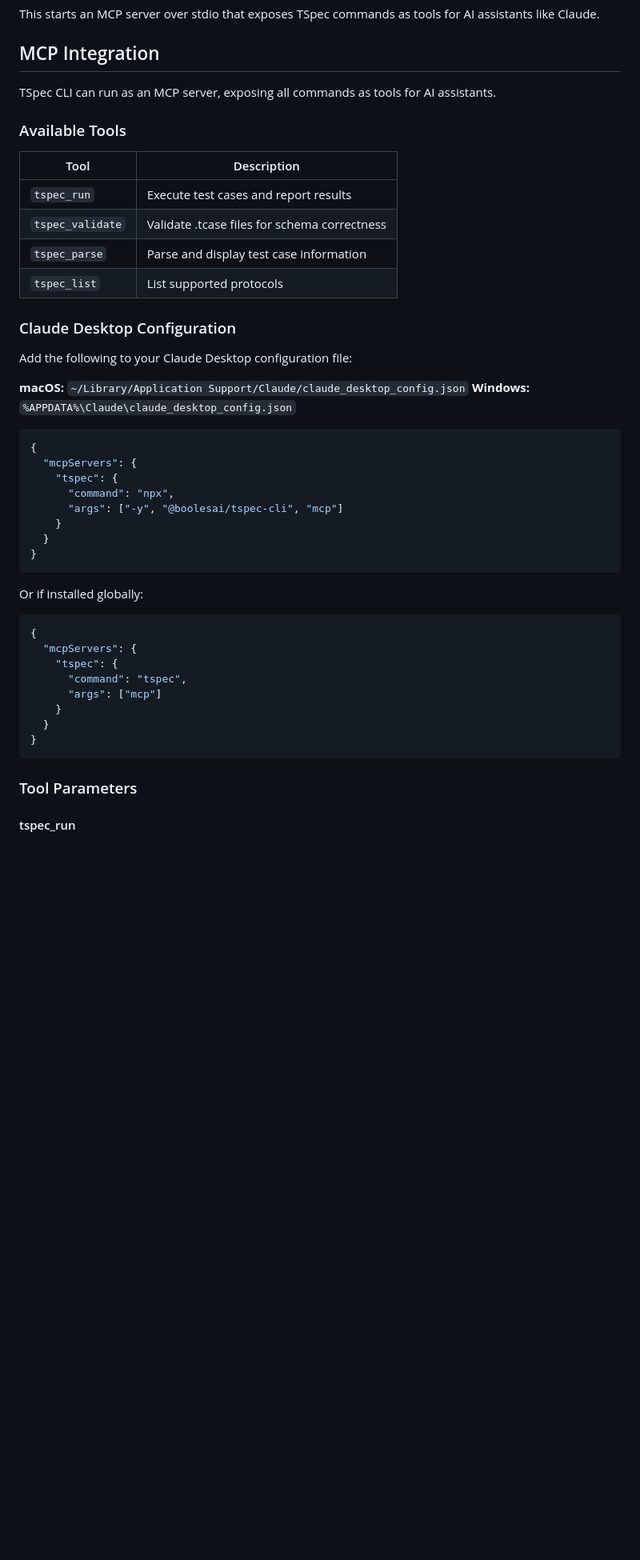
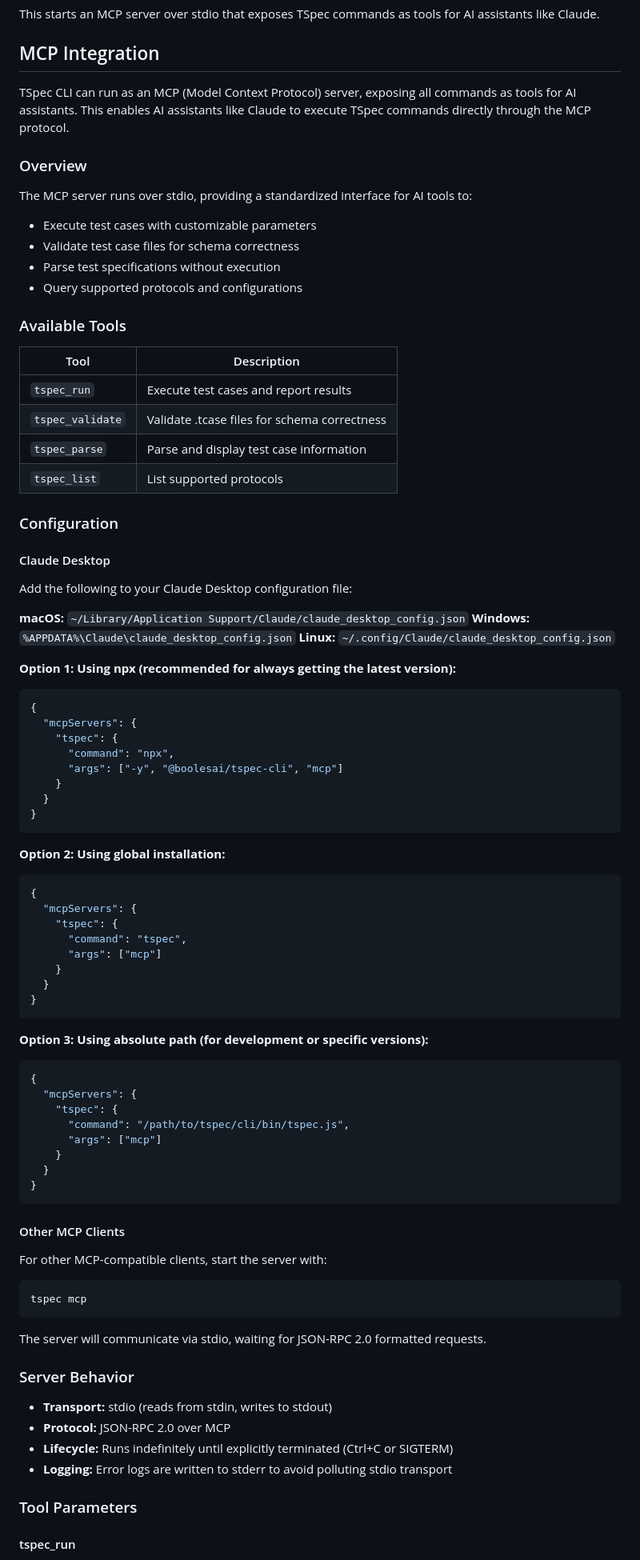
Before and after one commit to BoolesAI/testing-spec, a Markdown page: cli/README.md, the part around one of its changes. Shown at 80% size. Rendered like a GitHub page; blank space fills up the shorter version.

````diff
--- a/cli/README.md
+++ b/cli/README.md
@@ -143,7 +143,15 @@ This starts an MCP server over stdio that exposes TSpec commands as tools for AI
 
 ## MCP Integration
 
-TSpec CLI can run as an MCP server, exposing all commands as tools for AI assistants.
+TSpec CLI can run as an MCP (Model Context Protocol) server, exposing all commands as tools for AI assistants. This enables AI assistants like Claude to execute TSpec commands directly through the MCP protocol.
+
+### Overview
+
+The MCP server runs over stdio, providing a standardized interface for AI tools to:
+- Execute test cases with customizable parameters
+- Validate test case files for schema correctness
+- Parse test specifications without execution
+- Query supported protocols and configurations
 
 ### Available Tools
 
@@ -154,12 +162,17 @@ TSpec CLI can run as an MCP server, exposing all commands as tools for AI assist
 | `tspec_parse` | Parse and display test case information |
 | `tspec_list` | List supported protocols |
 
-### Claude Desktop Configuration
+### Configuration
+
+#### Claude Desktop
 
 Add the following to your Claude Desktop configuration file:
 
 **macOS:** `~/Library/Application Support/Claude/claude_desktop_config.json`
 **Windows:** `%APPDATA%\Claude\claude_desktop_config.json`
+**Linux:** `~/.config/Claude/claude_desktop_config.json`
+
+**Option 1: Using npx (recommended for always getting the latest version):**
 
 ```json
 {
@@ -172,7 +185,7 @@ Add the following to your Claude Desktop configuration file:
 }
 ```
 
-Or if installed globally:
+**Option 2: Using global installation:**
 
 ```json
 {
@@ -185,6 +198,36 @@ Or if installed globally:
 }
 ```
 
+**Option 3: Using absolute path (for development or specific versions):**
+
+```json
+{
+  "mcpServers": {
+    "tspec": {
+      "command": "/path/to/tspec/cli/bin/tspec.js",
+      "args": ["mcp"]
+    }
+  }
+}
+```
+
+#### Other MCP Clients
+
+For other MCP-compatible clients, start the server with:
+
+```bash
+tspec mcp
+```
+
+The server will communicate via stdio, waiting for JSON-RPC 2.0 formatted requests.
+
+### Server Behavior
+
+- **Transport:** stdio (reads from stdin, writes to stdout)
+- **Protocol:** JSON-RPC 2.0 over MCP
+- **Lifecycle:** Runs indefinitely until explicitly terminated (Ctrl+C or SIGTERM)
+- **Logging:** Error logs are written to stderr to avoid polluting stdio transport
+
 ### Tool Parameters
 
 #### tspec_run
````
Also changed, not shown: other parts of cli/README.md (+52 -1 lines).
